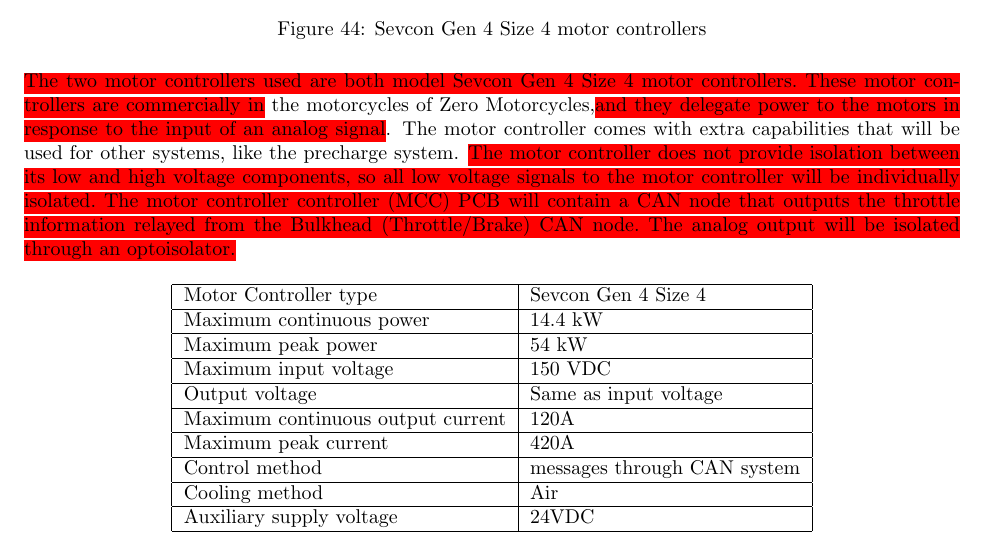
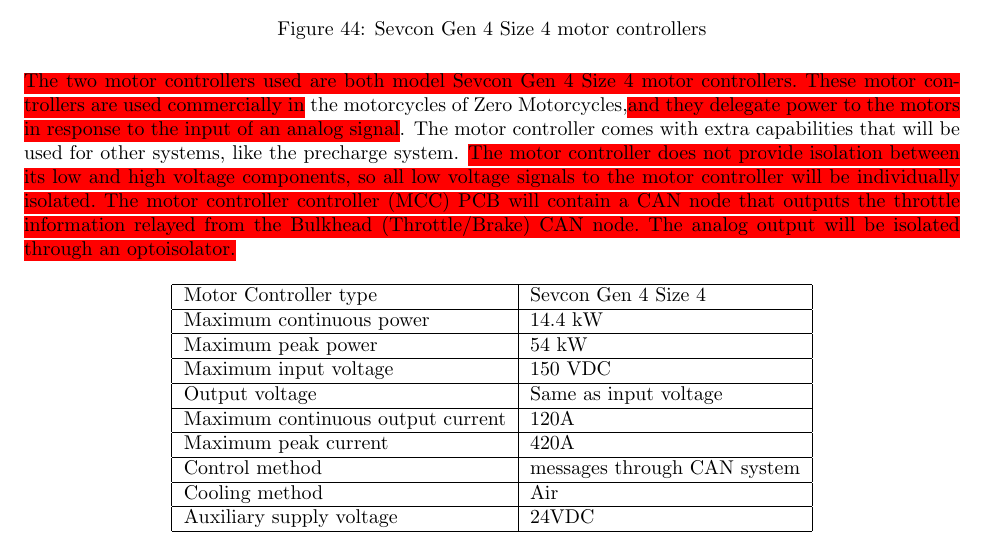
Before and after one commit to OlinREVO/ESF_FSAE, a LaTeX document (formula_sae_esf.tex): part of page 50 of 81, cut so that both start at the same text. Compiled offline with pdfLaTeX.

Commit message:
wording change to MC description

```diff
--- a/formula_sae_esf.tex
+++ b/formula_sae_esf.tex
@@ -1286,7 +1286,7 @@
                 \label{mcoffcar}
             \end{figure}
 
-            \hlr{The two motor controllers used are both model Sevcon Gen 4 Size 4 motor controllers. These motor controllers are commercially in} the motorcycles of Zero Motorcycles,\hlr{and they delegate power to the motors in response to the input of an analog signal}. The motor controller comes with extra capabilities that will be used for other systems, like the precharge system. \hlr{The motor controller does not provide isolation between its low and high voltage components, so all low voltage signals to the motor controller will be individually isolated. The motor controller controller (MCC) PCB will contain a CAN node that outputs the throttle information relayed from the Bulkhead (Throttle/Brake) CAN node. The analog output will be isolated through an optoisolator.}
+            \hlr{The two motor controllers used are both model Sevcon Gen 4 Size 4 motor controllers. These motor controllers are used commercially in} the motorcycles of Zero Motorcycles,\hlr{and they delegate power to the motors in response to the input of an analog signal}. The motor controller comes with extra capabilities that will be used for other systems, like the precharge system. \hlr{The motor controller does not provide isolation between its low and high voltage components, so all low voltage signals to the motor controller will be individually isolated. The motor controller controller (MCC) PCB will contain a CAN node that outputs the throttle information relayed from the Bulkhead (Throttle/Brake) CAN node. The analog output will be isolated through an optoisolator.}
 
             \begin{table}[H]
             \centering
```
